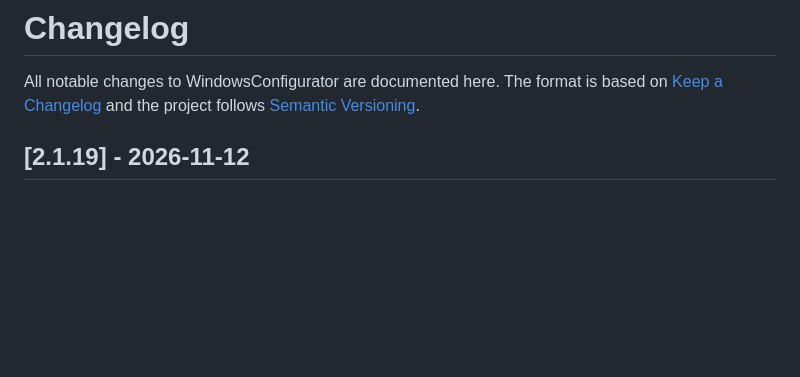
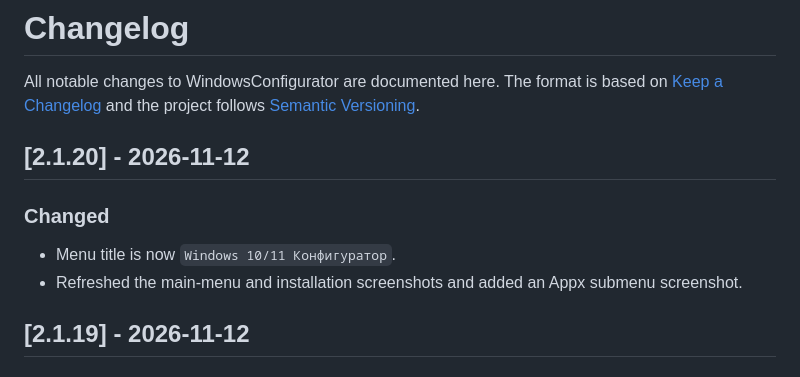
Before and after one commit to KirillGrachev/WindowsConfigurator, a Markdown page: docs/CHANGELOG.md, the part around the change. GitHub-like rendering; blank space fills up the shorter version.

```diff
--- a/docs/CHANGELOG.md
+++ b/docs/CHANGELOG.md
@@ -3,6 +3,14 @@
 All notable changes to WindowsConfigurator are documented here. The format is
 based on [Keep a Changelog](https://keepachangelog.com/en/1.1.0/) and the
 project follows [Semantic Versioning](https://semver.org/).
+
+## [2.1.20] - 2026-11-12
+
+### Changed
+
+- Menu title is now `Windows 10/11 Конфигуратор`.
+- Refreshed the main-menu and installation screenshots and added an Appx
+  submenu screenshot.
 
 ## [2.1.19] - 2026-11-12
 
```
Also changed, not shown: docs/README.md (+4 -0 lines), docs/configuration.md (+2 -2 lines), docs/screenshots/appx-submenu.png (added), docs/screenshots/install-submenu.png, docs/screenshots/main-menu.png, 4 other files.
